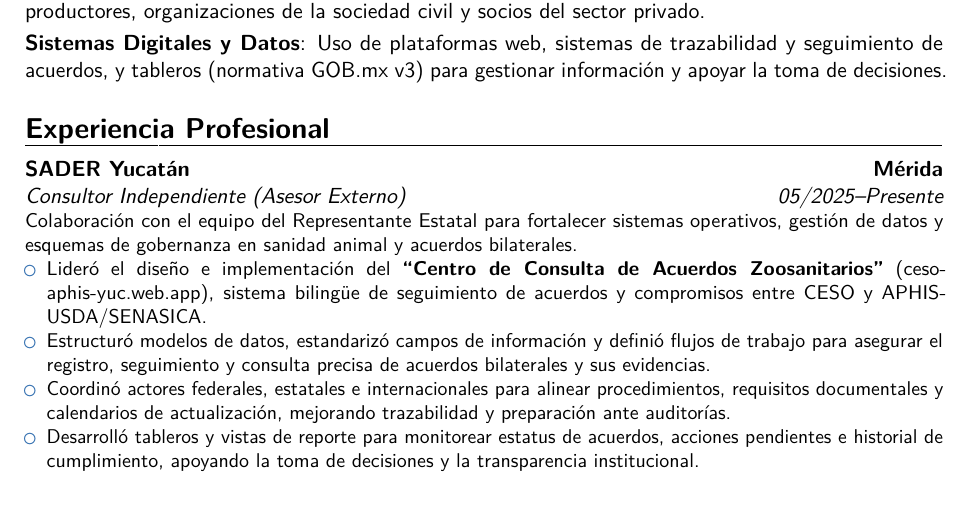
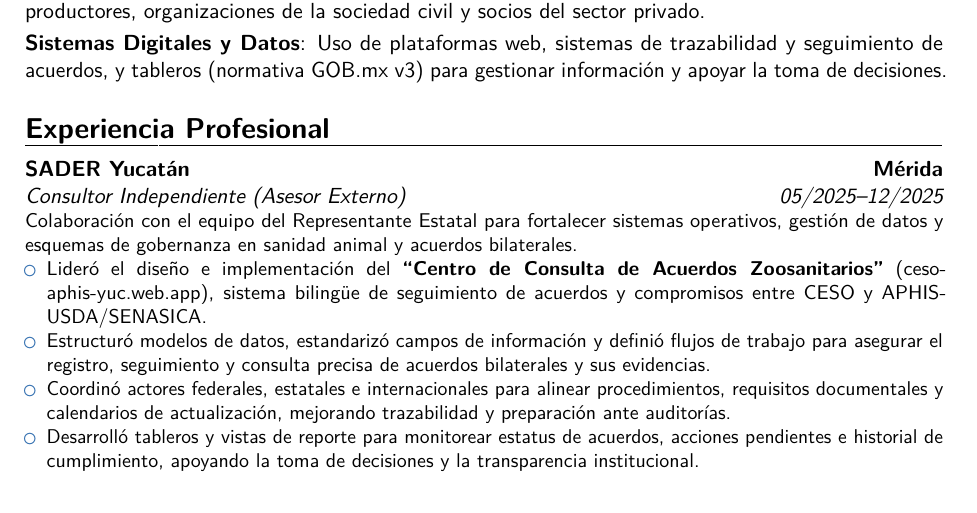
Before and after one commit to smunozsader/cv_smunozam, a LaTeX CV (segunda ronda/cv_SMAM_JEFE_de_equipo_SPA.tex): part of page 1 of 3, cut so that both start at the same text. Compiled offline with pdfLaTeX.

Commit message:
Update SADER Yucatán end date: 05/2025--12/2025 (completed assignment)

```diff
--- a/segunda ronda/cv_SMAM_JEFE_de_equipo_SPA.tex
+++ b/segunda ronda/cv_SMAM_JEFE_de_equipo_SPA.tex
@@ -55,7 +55,7 @@
 % EXPERIENCIA PROFESIONAL
 \section{Experiencia Profesional}
 
-\cventry{05/2025--Presente}{Consultor Independiente (Asesor Externo)}{SADER Yucatán}{Mérida}{}{
+\cventry{05/2025--12/2025}{Consultor Independiente (Asesor Externo)}{SADER Yucatán}{Mérida}{}{
 Colaboración con el equipo del Representante Estatal para fortalecer sistemas operativos, gestión de datos y esquemas de gobernanza en sanidad animal y acuerdos bilaterales.
 \begin{itemize}
 \item Lideró el diseño e implementación del \textbf{“Centro de Consulta de Acuerdos Zoosanitarios”} (ceso-aphis-yuc.web.app), sistema bilingüe de seguimiento de acuerdos y compromisos entre CESO y APHIS-USDA/SENASICA.
```
Also changed, not shown: segunda ronda/cv_SMAM_chief_of_staff_ENG.tex (+1 -1 lines), segunda ronda/cv_SMAM_JEFE_de_equipo_SPA.pdf, segunda ronda/cv_SMAM_chief_of_staff_ENG.pdf.
